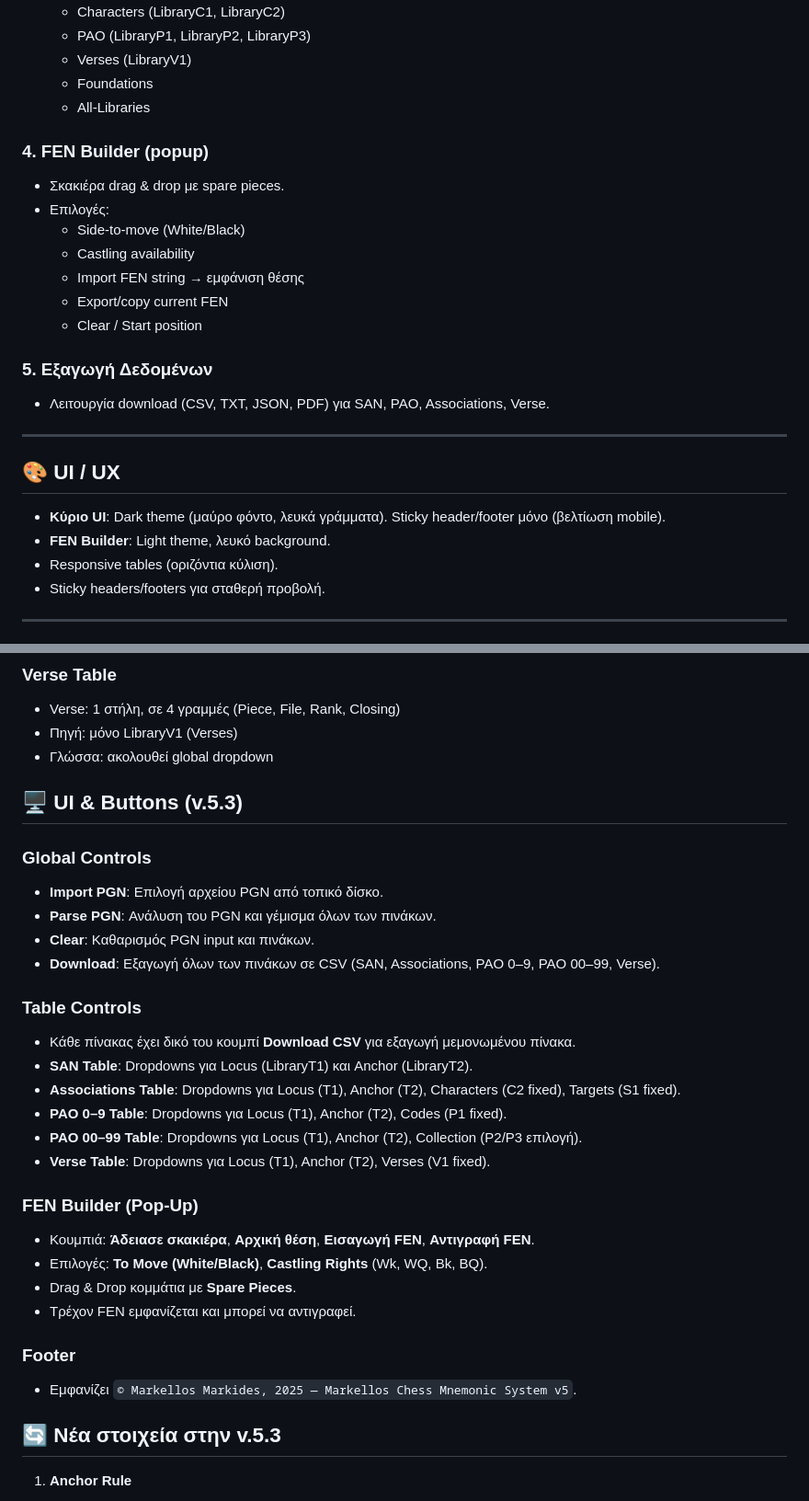
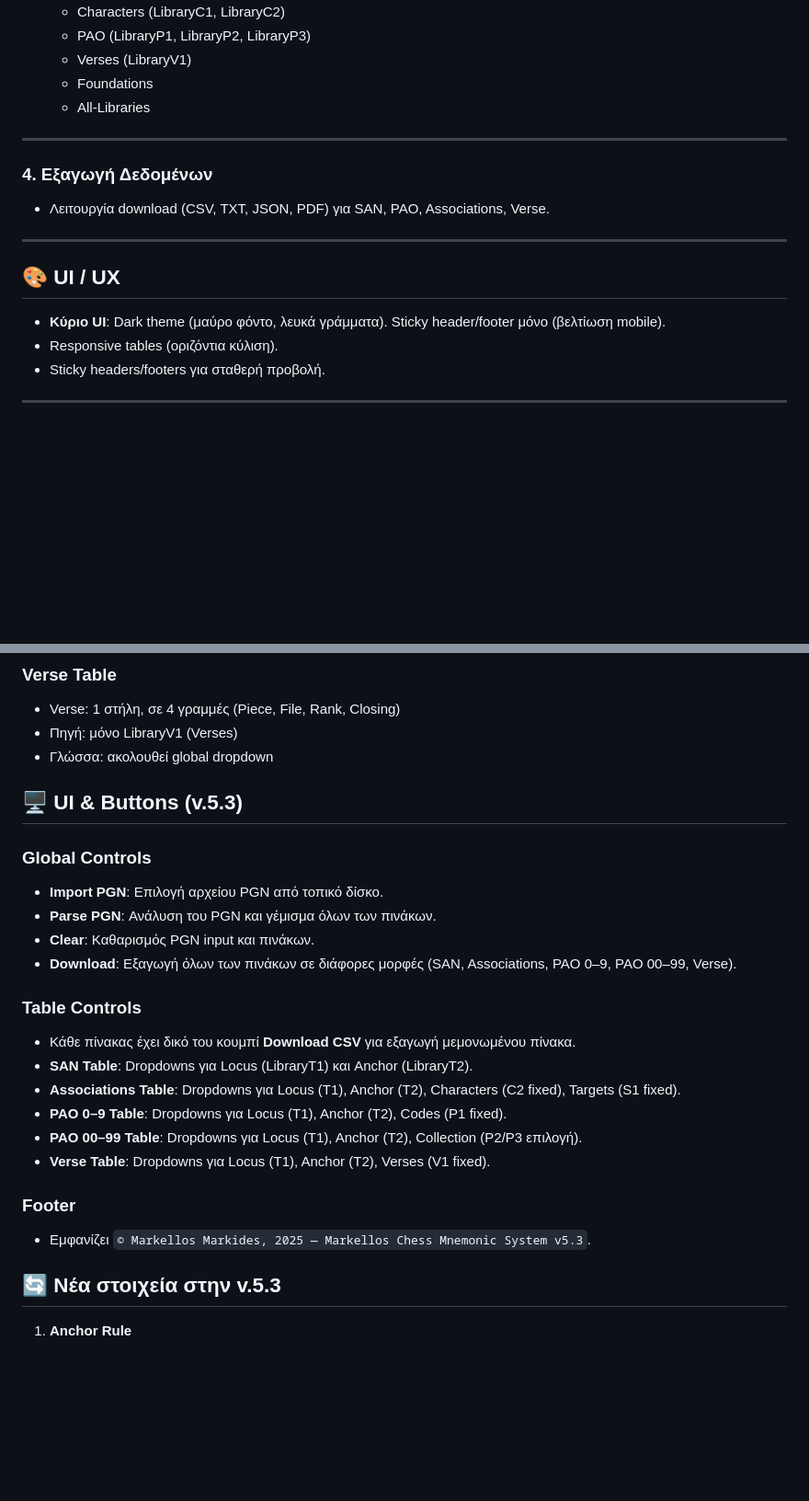
Before and after one commit to mmark76/Markellos-System-v.5.3, a Markdown page: README.md, 2 parts joined by grey strips. Shown: that part at 92% size. Drawn GitHub-style; blank space fills up the shorter version.

```diff
--- a/README.md
+++ b/README.md
@@ -52,23 +48,15 @@
   - Foundations
   - All-Libraries
 
-### 4. FEN Builder (popup)
-- Σκακιέρα drag & drop με spare pieces.
-- Επιλογές:
-  - Side-to-move (White/Black)
-  - Castling availability
-  - Import FEN string → εμφάνιση θέσης
-  - Export/copy current FEN
-  - Clear / Start position
+---
 
-### 5. Εξαγωγή Δεδομένων
+### 4. Εξαγωγή Δεδομένων
 - Λειτουργία download (CSV, TXT, JSON, PDF) για SAN, PAO, Associations, Verse.
 
 ---
 
 ## 🎨 UI / UX
 - **Κύριο UI**: Dark theme (μαύρο φόντο, λευκά γράμματα). Sticky header/footer μόνο (βελτίωση mobile).
-- **FEN Builder**: Light theme, λευκό background.
 - Responsive tables (οριζόντια κύλιση).
 - Sticky headers/footers για σταθερή προβολή.
 
@@ -131,15 +116,13 @@
 - Γλώσσα: ακολουθεί global dropdown
 
 
-
-
 ## 🖥️ UI & Buttons (v.5.3)
 
 ### Global Controls
 - **Import PGN**: Επιλογή αρχείου PGN από τοπικό δίσκο.
 - **Parse PGN**: Ανάλυση του PGN και γέμισμα όλων των πινάκων.
 - **Clear**: Καθαρισμός PGN input και πινάκων.
-- **Download**: Εξαγωγή όλων των πινάκων σε CSV (SAN, Associations, PAO 0–9, PAO 00–99, Verse).
+- **Download**: Εξαγωγή όλων των πινάκων σε διάφορες μορφές (SAN, Associations, PAO 0–9, PAO 00–99, Verse).
 
 ### Table Controls
 - Κάθε πίνακας έχει δικό του κουμπί **Download CSV** για εξαγωγή μεμονωμένου πίνακα.
@@ -149,16 +132,8 @@
 - **PAO 00–99 Table**: Dropdowns για Locus (T1), Anchor (T2), Collection (P2/P3 επιλογή).
 - **Verse Table**: Dropdowns για Locus (T1), Anchor (T2), Verses (V1 fixed).
 
-### FEN Builder (Pop‑Up)
-- Κουμπιά: **Άδειασε σκακιέρα**, **Αρχική θέση**, **Εισαγωγή FEN**, **Αντιγραφή FEN**.
-- Επιλογές: **To Move (White/Black)**, **Castling Rights** (Wk, WQ, Bk, BQ).
-- Drag & Drop κομμάτια με **Spare Pieces**.
-- Τρέχον FEN εμφανίζεται και μπορεί να αντιγραφεί.
-
 ### Footer
-- Εμφανίζει `© Markellos Markides, 2025 — Markellos Chess Mnemonic System v5`.
-
-
+- Εμφανίζει `© Markellos Markides, 2025 — Markellos Chess Mnemonic System v5.3`.
 
 
 ## 🔄 Νέα στοιχεία στην v.5.3
```
Also changed, not shown: other parts of README.md (+4 -13 lines).
